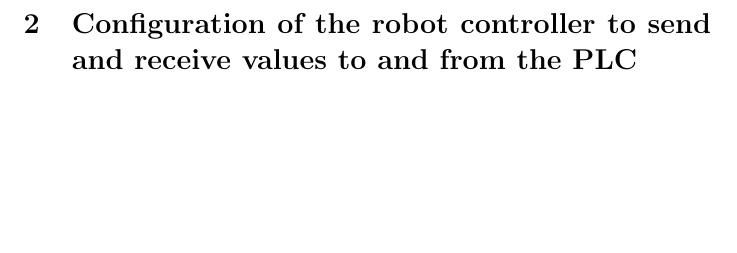
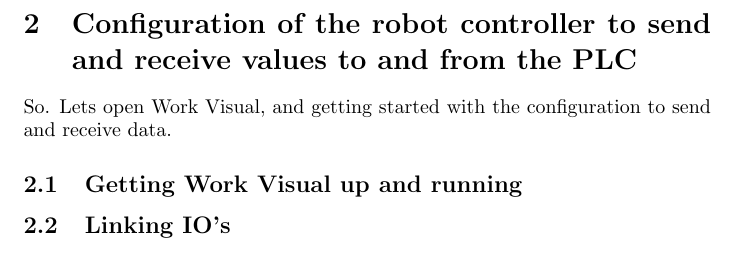
Before and after one commit to EspenTeigen/Sending-data-between-Beckhoff-PLC-and-Kuka-Robot-Controller-KRC4-, a LaTeX document (main.tex): part of page 16 of 16, cut so that both start at the same text, the shorter picture padded with empty space. Compiled offline with pdfLaTeX.

Commit message:
Updates from Overleaf

```diff
--- a/main.tex
+++ b/main.tex
@@ -262,4 +262,10 @@
 \newpage
 
 \section{Configuration of the robot controller to send and receive values to and from the PLC}
+So. Lets open Work Visual, and getting started with the configuration to send and receive data.
+
+\subsection{Getting Work Visual up and running}
+
+\subsection{Linking IO's}
+
 \end{document}
```
Also changed, not shown: pictures/Config work visual/WV(1).png (added), pictures/Config work visual/WV(2).png (added), pictures/Config work visual/WV(3).png (added), pictures/Config work visual/WV(4).png (added), pictures/Config work visual/WV(5).png (added).
